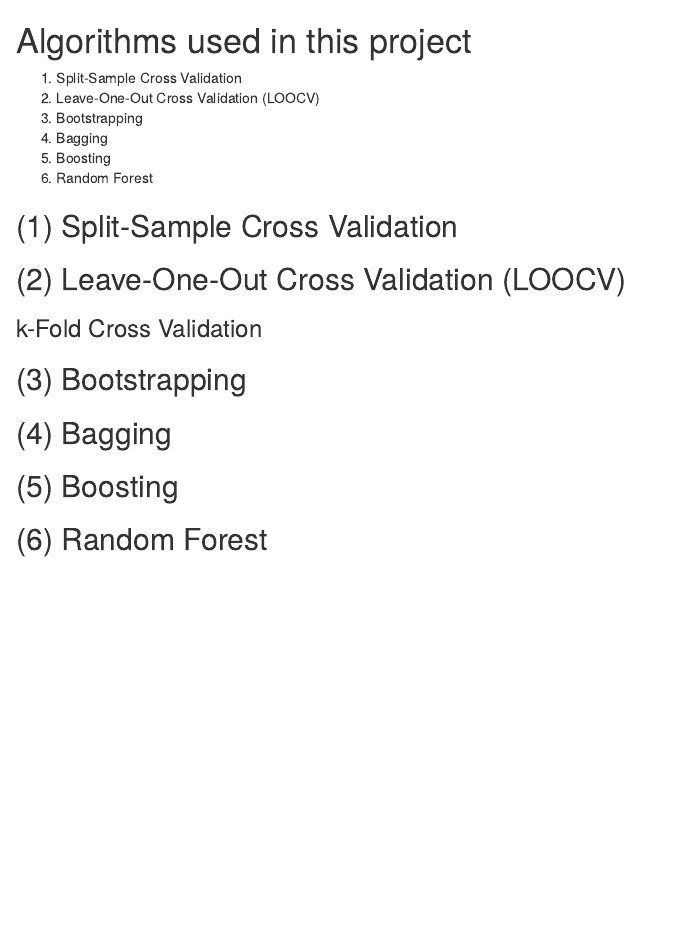
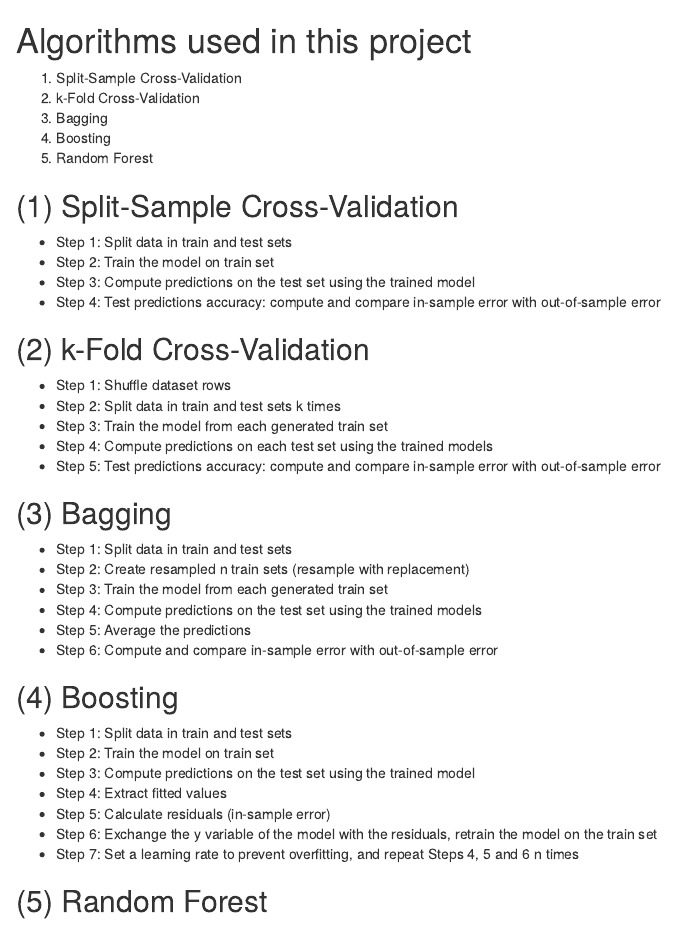
Before and after one commit to danielemelotti/decision_tree_exploration, an R Markdown document (algorithms.Rmd): the page in a window 1100 px wide, from its top. Rendered offline with R 4.5, knitr and Pandoc, with nearby package versions.

Commit message:
Describe Split-Sample CV, k-fold, bagging and boosting algorithms

```diff
--- a/algorithms.Rmd
+++ b/algorithms.Rmd
@@ -1,22 +1,43 @@
 # Algorithms used in this project
 
-(1) Split-Sample Cross Validation
-(2) Leave-One-Out Cross Validation (LOOCV)
-(3) Bootstrapping
-(4) Bagging
-(5) Boosting
-(6) Random Forest
+(1) Split-Sample Cross-Validation
+(2) k-Fold Cross-Validation
+(3) Bagging
+(4) Boosting
+(5) Random Forest
 
-## (1) Split-Sample Cross Validation
+## (1) Split-Sample Cross-Validation
 
-## (2) Leave-One-Out Cross Validation (LOOCV)
+-   Step 1: Split data in train and test sets
+-   Step 2: Train the model on train set
+-   Step 3: Compute predictions on the test set using the trained model
+-   Step 4: Test predictions accuracy: compute and compare in-sample error with out-of-sample error
 
-### k-Fold Cross Validation
+## (2) k-Fold Cross-Validation
 
-## (3) Bootstrapping
+-   Step 1: Shuffle dataset rows
+-   Step 2: Split data in train and test sets k times
+-   Step 3: Train the model from each generated train set
+-   Step 4: Compute predictions on each test set using the trained models
+-   Step 5: Test predictions accuracy: compute and compare in-sample error with out-of-sample error
 
-## (4) Bagging
+## (3) Bagging
 
-## (5) Boosting
+-   Step 1: Split data in train and test sets
+-   Step 2: Create resampled n train sets (resample with replacement)
+-   Step 3: Train the model from each generated train set
+-   Step 4: Compute predictions on the test set using the trained models
+-   Step 5: Average the predictions
+-   Step 6: Compute and compare in-sample error with out-of-sample error
 
-## (6) Random Forest
+## (4) Boosting
+
+-   Step 1: Split data in train and test sets
+-   Step 2: Train the model on train set
+-   Step 3: Compute predictions on the test set using the trained model
+-   Step 4: Extract fitted values
+-   Step 5: Calculate residuals (in-sample error)
+-   Step 6: Exchange the y variable of the model with the residuals, retrain the model on the train set
+-   Step 7: Set a learning rate to prevent overfitting, and repeat Steps 4, 5 and 6 n times
+
+## (5) Random Forest
```
Also changed, not shown: R/functions.R (+1 -1 lines), R/split_sample_testing.R (+3 -5 lines).
